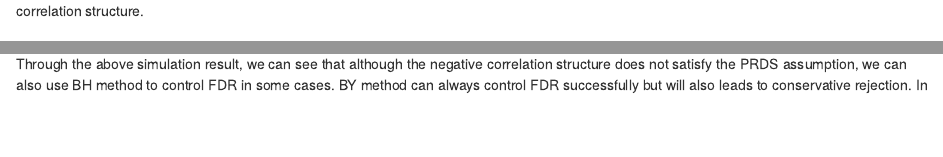
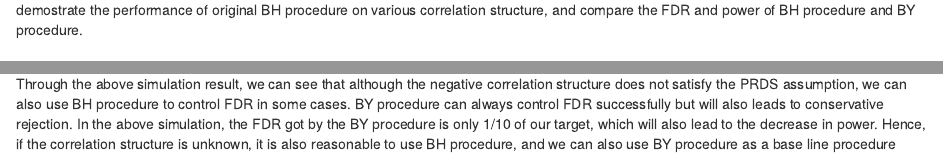
Before and after one commit to ZhihaoXu/Stats506_finalproject, an R Markdown document (final_writeup.Rmd): the page in a window 1100 px wide, from 590 px down before the commit and from 620 px down after it, and a second part further down, joined at a grey line. The pictures show the output file final_writeup.html that the author committed with the source, opened offline.

Commit message:
update write-up

```diff
--- a/final_writeup.Rmd
+++ b/final_writeup.Rmd
@@ -2,7 +2,7 @@
 title: "Stats 506 F20, Final Project"
 author: "Zhihao Xu, xuzhihao@umich.edu"
 date: "`r format.Date(Sys.Date(), '%B %d, %Y')`"
-output: pdf_document
+output: html_document
 ---
 
 ## Topic
@@ -63,4 +63,4 @@
 
 
 ## Conclusion & Discussion
-Through the above simulation result, we can see that although the negative correlation structure does not satisfy the PRDS assumption, we can also use BH method to control FDR in some cases. BY method can always control FDR successfully but will also leads to conservative rejection. In the above simulation, the FDR got by the BY-method is only 1/10 of our target, which will also lead to the decrease in power. Hence, if the correlation structure is unknown, it is also reasonable to use BH method, and we can also use BY-method as a base line method.
+Through the above simulation result, we can see that although the negative correlation structure does not satisfy the PRDS assumption, we can also use BH procedure to control FDR in some cases. BY procedure can always control FDR successfully but will also leads to conservative rejection. In the above simulation, the FDR got by the BY procedure is only 1/10 of our target, which will also lead to the decrease in power. Hence, if the correlation structure is unknown, it is also reasonable to use BH procedure, and we can also use BY procedure as a base line procedure
```
Also changed, not shown: final_writeup.html, final_writeup.pdf.
